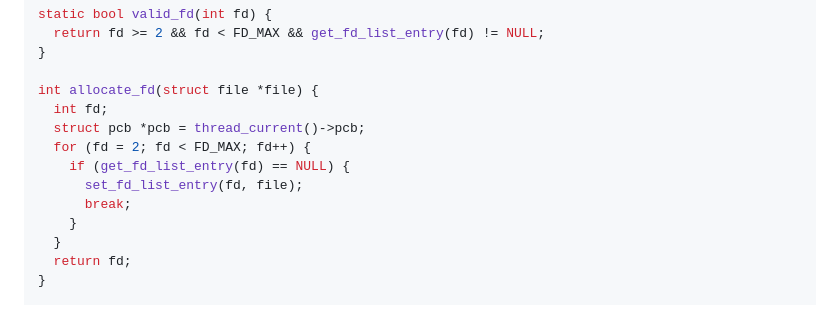
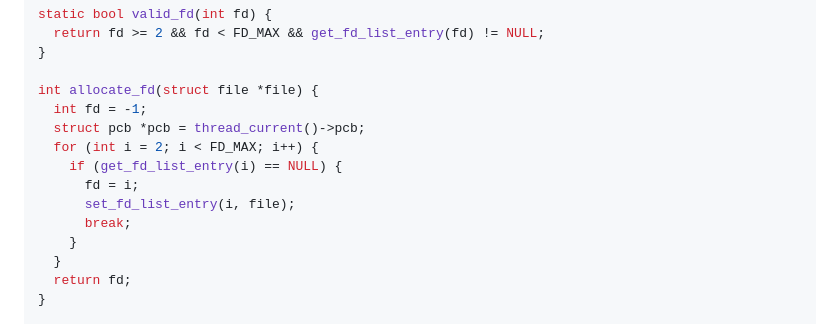
Before and after one commit to happyhappy-jun/CSED312-pintos, a Markdown page: docs/p2/p2_final_report.md, the part around the change. Drawn GitHub-style.

Commit message:
allocate_fd() 수정 반영

```diff
--- a/docs/p2/p2_final_report.md
+++ b/docs/p2/p2_final_report.md
@@ -817,11 +817,12 @@ static bool valid_fd(int fd) {
 }
 
 int allocate_fd(struct file *file) {
-  int fd;
+  int fd = -1;
   struct pcb *pcb = thread_current()->pcb;
-  for (fd = 2; fd < FD_MAX; fd++) {
-    if (get_fd_list_entry(fd) == NULL) {
-      set_fd_list_entry(fd, file);
+  for (int i = 2; i < FD_MAX; i++) {
+    if (get_fd_list_entry(i) == NULL) {
+      fd = i;
+      set_fd_list_entry(i, file);
       break;
     }
   }
```
